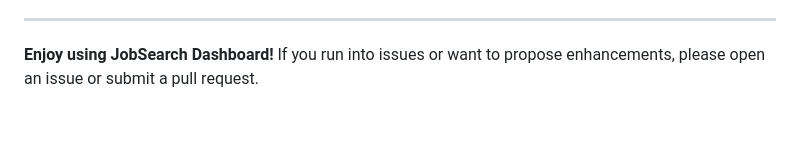
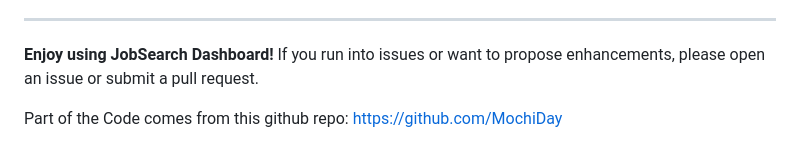
Before and after one commit to kevin0437/Job_search, a Markdown page: README.md, the part around the change. GitHub-like rendering; blank space fills up the shorter version.

```diff
--- a/README.md
+++ b/README.md
@@ -135,3 +135,5 @@ JobSearch/
 
 ---
 **Enjoy using JobSearch Dashboard!** If you run into issues or want to propose enhancements, please open an issue or submit a pull request.
+
+Part of the Code comes from this github repo: https://github.com/MochiDay
```
